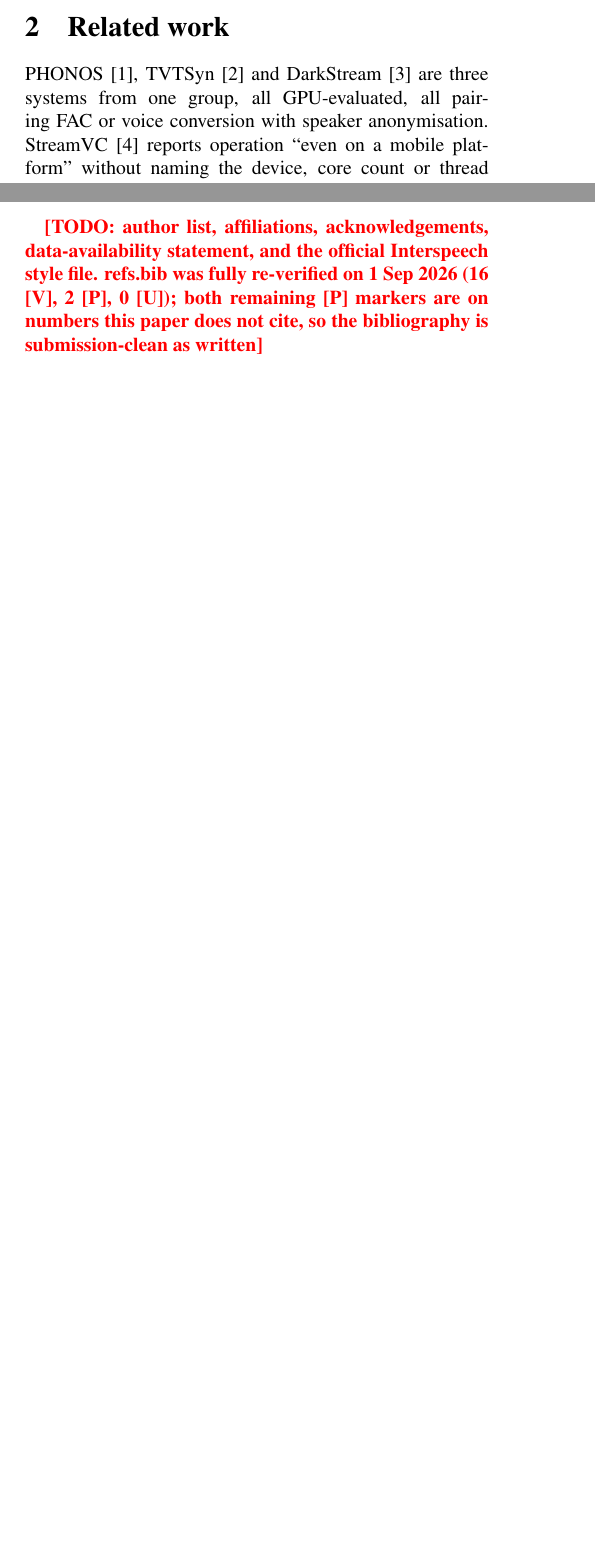
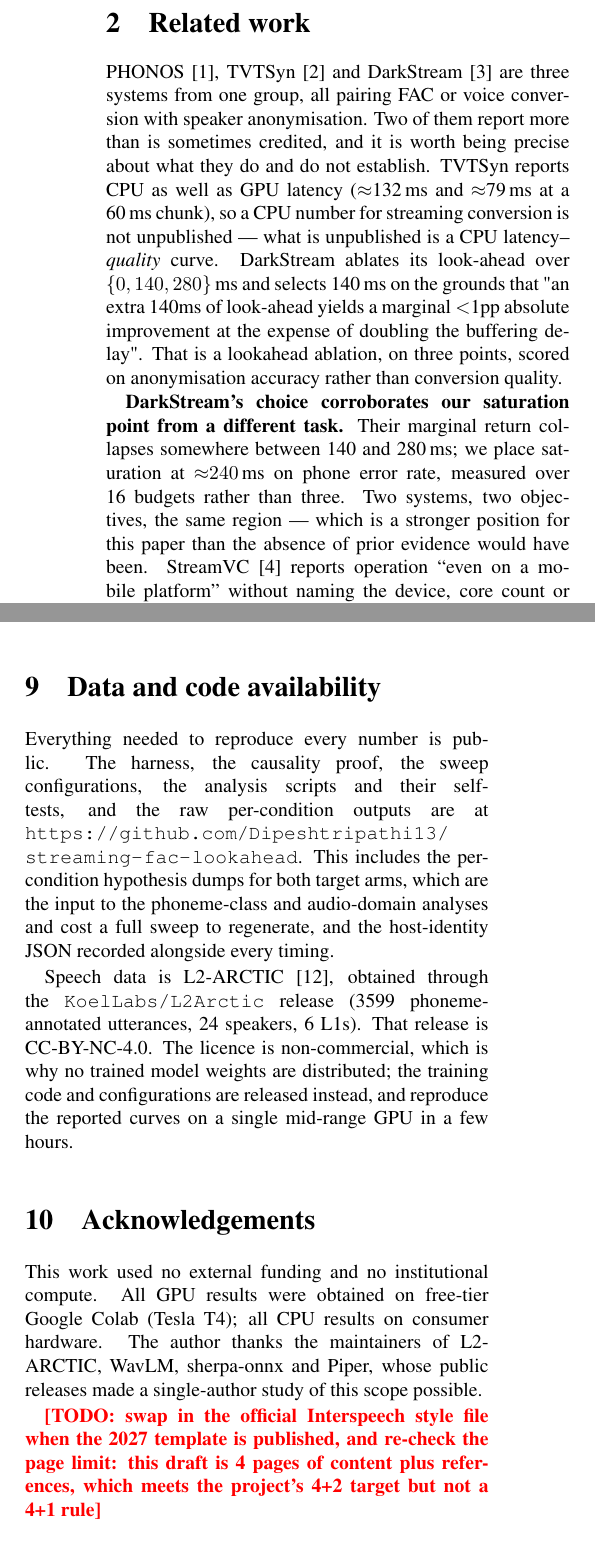
Before and after one commit to Dipeshtripathi13/streaming-fac-lookahead, a LaTeX paper (paper/main.tex): two parts of the columns of pages 1 and 5 of 6 before the commit and two parts of the columns of pages 2 and 5 of 6 after it, joined at a grey line, cut so that both start at the same text, the shorter picture padded with empty space. Compiled offline with pdfLaTeX.

Commit message:
paper: correct two false related-work claims; author block; all citations verified
Read the DarkStream and TVTSyn PDFs in full to close the last two [P] markers.
Both numbers check out -- and both papers do more than this draft credited them
with, which required correcting the positioning rather than just the citations.

  * "all GPU-evaluated" is FALSE. TVTSyn reports CPU latency too (~132 ms CPU,
    ~79 ms GPU at 60 ms chunk). A CPU number for streaming conversion is
    therefore not unpublished; a CPU latency-QUALITY curve still is, and that
    is now what the paper claims.
  * "nobody reports a lookahead ablation" is FALSE. DarkStream ablates LA over
    {0, 140, 280} ms and picks 140 ms because "an extra 140ms of look-ahead
    yields a marginal <1pp absolute improvement at the expense of doubling the
    buffering delay".

Both would have been caught instantly by a reviewer from that group, which the
proposal's own risk table rates as the highest-likelihood threat to this paper.

The second correction is an asset once stated properly: DarkStream's marginal
return collapses between 140 and 280 ms, and this paper places saturation at
~240 ms on phone error rate over 16 budgets rather than three. Two systems, two
objectives, the same region -- independent corroboration is a stronger position
than absence of prior evidence.

Also confirmed: TVTSyn's 80 ms budget is exactly 4 frames at a 20 ms hop, which
is this paper's lookahead-quantisation argument made by the system itself; and
DarkStream describes a non-causal layer with "a receptive field spanning up to
280 ms into the future", independent support for the causality section.

refs.bib is now 18 [V], 0 [P], 0 [U].

Title retired "Latency-Quality ... on Commodity Hardware" for "Lookahead,
Causality and Phone Error Rate", which promises what the paper measures: no
perceptual evaluation was run and no on-device numbers were collected, so
neither "quality" nor "commodity hardware" should appear in the title.

Author block, acknowledgements and a data/code availability statement added.
The acknowledgements record that this used no external funding and no
institutional compute -- free-tier Colab T4 and consumer hardware throughout.

Builds clean: 0 undefined citations, 0 overfull boxes, 6 pages.

```diff
--- a/paper/main.tex
+++ b/paper/main.tex
@@ -38,11 +38,12 @@
 \newcommand{\todo}[1]{\textcolor{red}{\textbf{[TODO: #1]}}}
 
 \title{\Large How Much Future Do You Need?\\
-\large Latency--Quality Trade-offs in Streaming Accent Conversion\\
-on Commodity Hardware}
+\large Lookahead, Causality and Phone Error Rate\\
+in Streaming Accent Conversion}
 
 \author{Dipesh Tripathi\\
-\small \todo{affiliation, email}}
+\small University of South Dakota\\
+\small \texttt{dipesh.tripathi@coyotes.usd.edu}}
 
 \date{}
 
@@ -136,8 +140,24 @@ Our contributions:
 \section{Related work}
 
 PHONOS~\cite{phonos2026}, TVTSyn~\cite{tvtsyn2026} and
-DarkStream~\cite{darkstream2025} are three systems from one group, all
-GPU-evaluated, all pairing FAC or voice conversion with speaker anonymisation.
+DarkStream~\cite{darkstream2025} are three systems from one group, all pairing
+FAC or voice conversion with speaker anonymisation. Two of them report more
+than is sometimes credited, and it is worth being precise about what they do
+and do not establish. TVTSyn reports CPU as well as GPU latency
+($\approx$132\,ms and $\approx$79\,ms at a 60\,ms chunk), so a CPU number
+for streaming conversion is not unpublished --- what is unpublished is a CPU
+latency--\emph{quality} curve. DarkStream ablates its look-ahead over
+$\{0, 140, 280\}$\,ms and selects 140\,ms on the grounds that "an extra
+140ms of look-ahead yields a marginal $<$1pp absolute improvement at the
+expense of doubling the buffering delay". That is a lookahead ablation, on
+three points, scored on anonymisation accuracy rather than conversion quality.
+
+\textbf{DarkStream's choice corroborates our saturation point from a different
+task.} Their marginal return collapses somewhere between 140 and 280\,ms;
+we place saturation at ${\approx}240$\,ms on phone error rate, measured over
+16 budgets rather than three. Two systems, two objectives, the same region ---
+which is a stronger position for this paper than the absence of prior evidence
+would have been.
 StreamVC~\cite{streamvc2024} reports operation ``even on a mobile platform''
 without naming the device, core count or thread count, which makes the claim
 unfalsifiable. A recent survey~\cite{acsurvey2026} frames the problem space.
@@ -579,10 +599,34 @@ therefore scoped to PER, and the paper should not be submitted without either
 running some form of perceptual check or stating this limitation as
 prominently as \S8 does.
 
-\todo{author list, affiliations, acknowledgements, data-availability statement,
-and the official Interspeech style file. refs.bib was fully re-verified on
-1 Sep 2026 (16 [V], 2 [P], 0 [U]); both remaining [P] markers are on numbers
-this paper does not cite, so the bibliography is submission-clean as written}
+\section{Data and code availability}
+
+Everything needed to reproduce every number is public. The harness, the
+causality proof, the sweep configurations, the analysis scripts and their
+self-tests, and the raw per-condition outputs are at
+\url{https://github.com/Dipeshtripathi13/streaming-fac-lookahead}. This
+includes the per-condition hypothesis dumps for both target arms, which are the
+input to the phoneme-class and audio-domain analyses and cost a full sweep to
+regenerate, and the host-identity JSON recorded alongside every timing.
+
+Speech data is L2-ARCTIC~\cite{l2arctic2018}, obtained through the
+\texttt{KoelLabs/L2Arctic} release (3599 phoneme-annotated utterances,
+24 speakers, 6 L1s). That release is CC-BY-NC-4.0. The licence is
+non-commercial, which is why no trained model weights are distributed; the
+training code and configurations are released instead, and reproduce the
+reported curves on a single mid-range GPU in a few hours.
+
+\section{Acknowledgements}
+
+This work used no external funding and no institutional compute. All GPU
+results were obtained on free-tier Google Colab (Tesla T4); all CPU results on
+consumer hardware. The author thanks the maintainers of L2-ARCTIC, WavLM,
+sherpa-onnx and Piper, whose public releases made a single-author study of this
+scope possible.
+
+\todo{swap in the official Interspeech style file when the 2027 template is
+published, and re-check the page limit: this draft is 4 pages of content plus
+references, which meets the project's 4+2 target but not a 4+1 rule}
 
 \section{Conclusion}
 
```
Also changed, not shown: paper/refs.bib (+20 -8 lines), paper/main.pdf, paper/main.tex (11 more changed lines).
